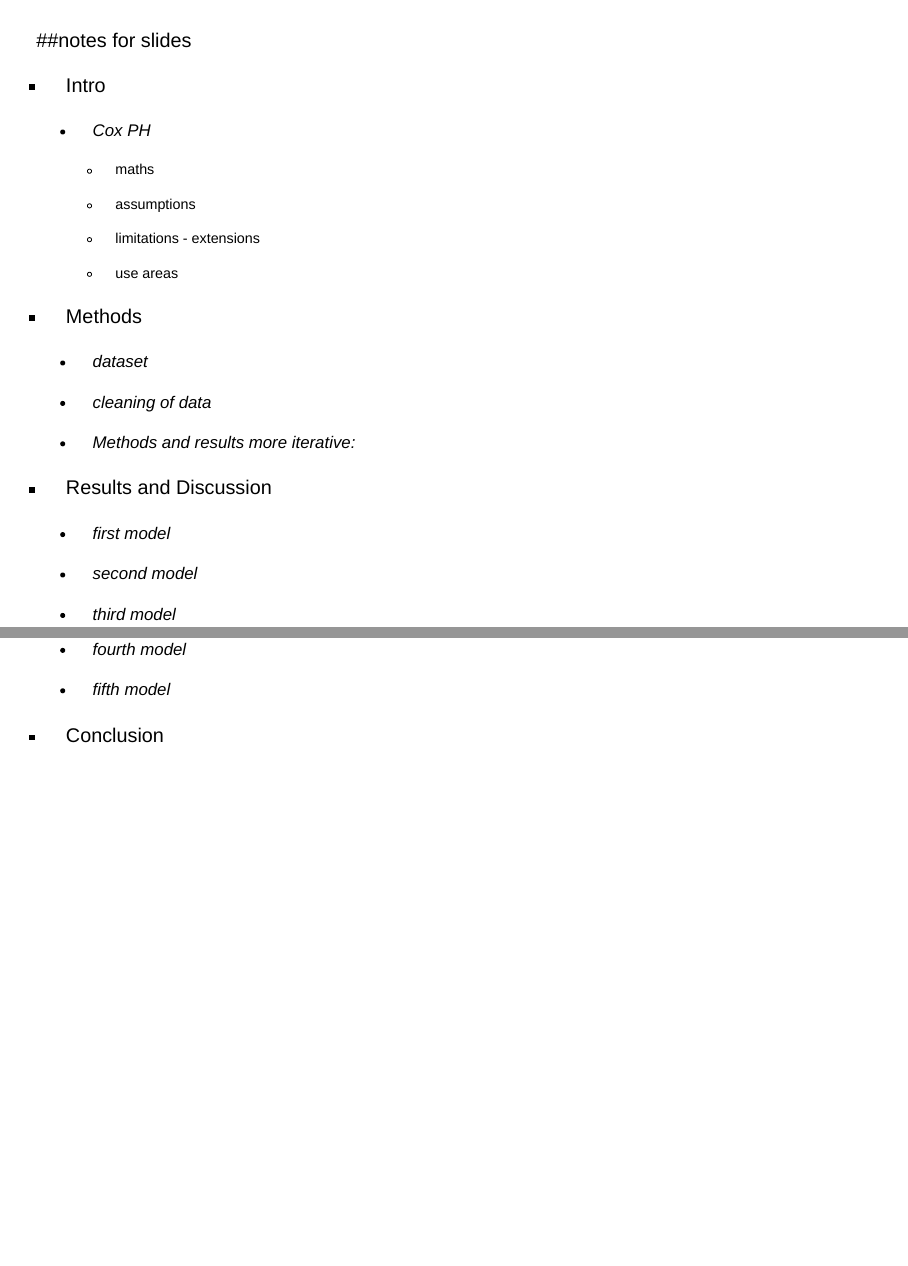
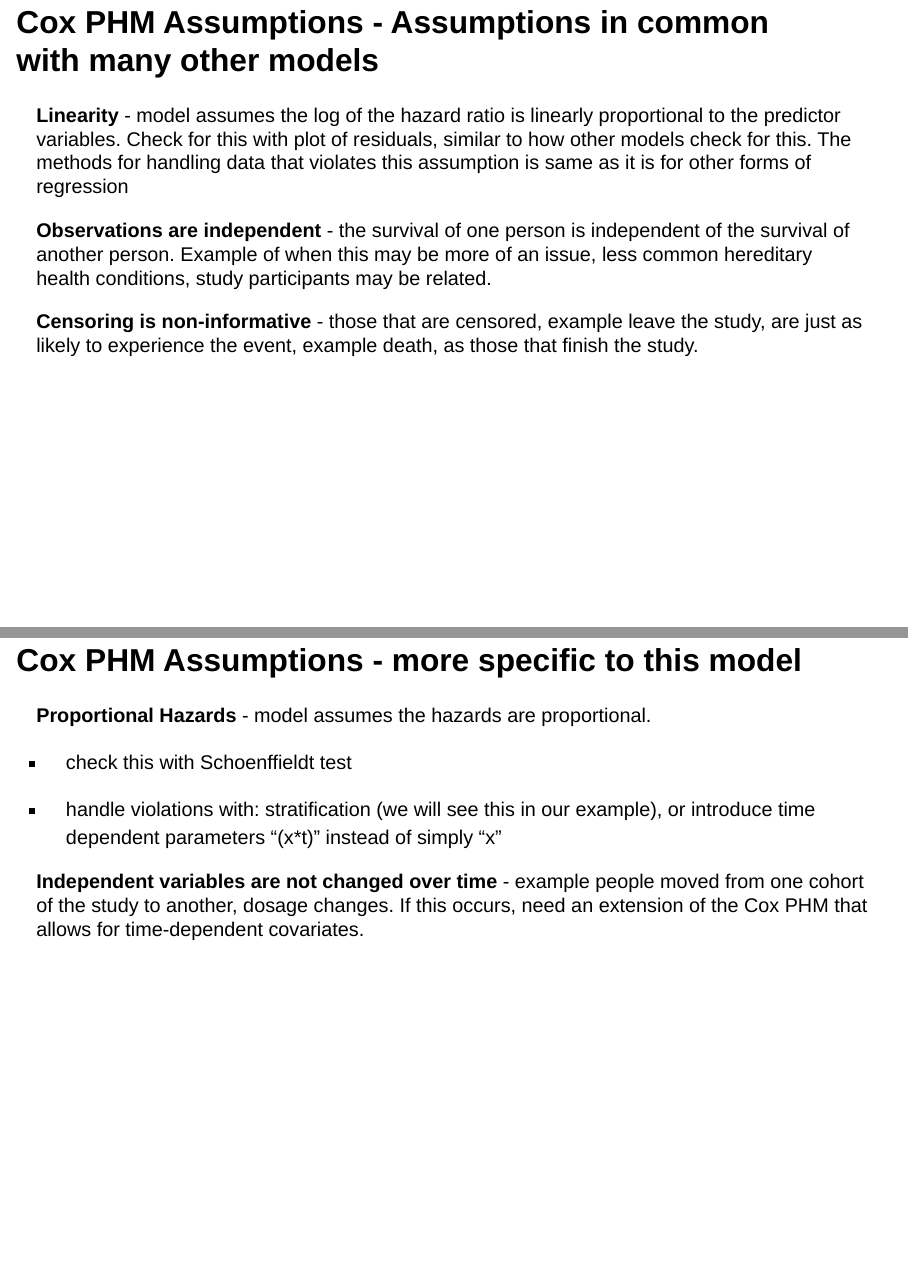
Before and after one commit to ThomasDomas/FA23-Cox-Proportional, a Quarto document (Cox_PHM_Presentation.qmd): pages 7 and 8 of 8 before the commit and pages 7 and 8 of 10 after it, joined at a grey line. Rendered offline with R 4.5, knitr and Pandoc in place of Quarto, with nearby package versions; drawn as Slidy slides in place of the format the file asks for.

Commit message:
added slides

```diff
--- a/Cox_PHM_Presentation.qmd
+++ b/Cox_PHM_Presentation.qmd
@@ -68,18 +68,20 @@ $$
 ln(h(t)/h_0(t))= \beta_1X_{1} + \beta_{2}X_{2} + \dots + \beta_n X_{n}
 $$
 
-##  {.scrollable}
+## Cox PHM Assumptions -  Assumptions in common with many other models  {.smaller}
 
-##notes for slides
+**Linearity** - model assumes the log of the hazard ratio is linearly proportional to the predictor variables. Check for this with plot of residuals, similar to how other models check for this. The methods for handling data that violates this assumption is same as it is for other forms of regression
 
--   Intro
+**Observations are independent** - the survival of one person is independent of the survival of another person. Example of when this may be more of an issue, less common hereditary health conditions, study participants may be related.
 
-    -   Cox PH
+**Censoring is non-informative** - those that are censored, example leave the study, are just as likely to experience the event, example death, as those that finish the study.
 
-        -   maths
+## Cox PHM Assumptions - more specific to this model  {.smaller}
 
-        -   assumptions
+**Proportional Hazards** - model assumes the hazards are proportional.
 
-        -   limitations - extensions
+-   check this with Schoenffieldt test
 
-        -   use areas
+-   handle violations with: stratification (we will see this in our example), or introduce time dependent parameters "(x\*t)" instead of simply "x"
+
+**Independent variables are not changed over time** - example people moved from one cohort of the study to another, dosage changes. If this occurs, need an extension of the Cox PHM that allows for time-dependent covariates.
```
Also changed, not shown: Cox_PHM_Presentation.qmd (6 more changed lines).
